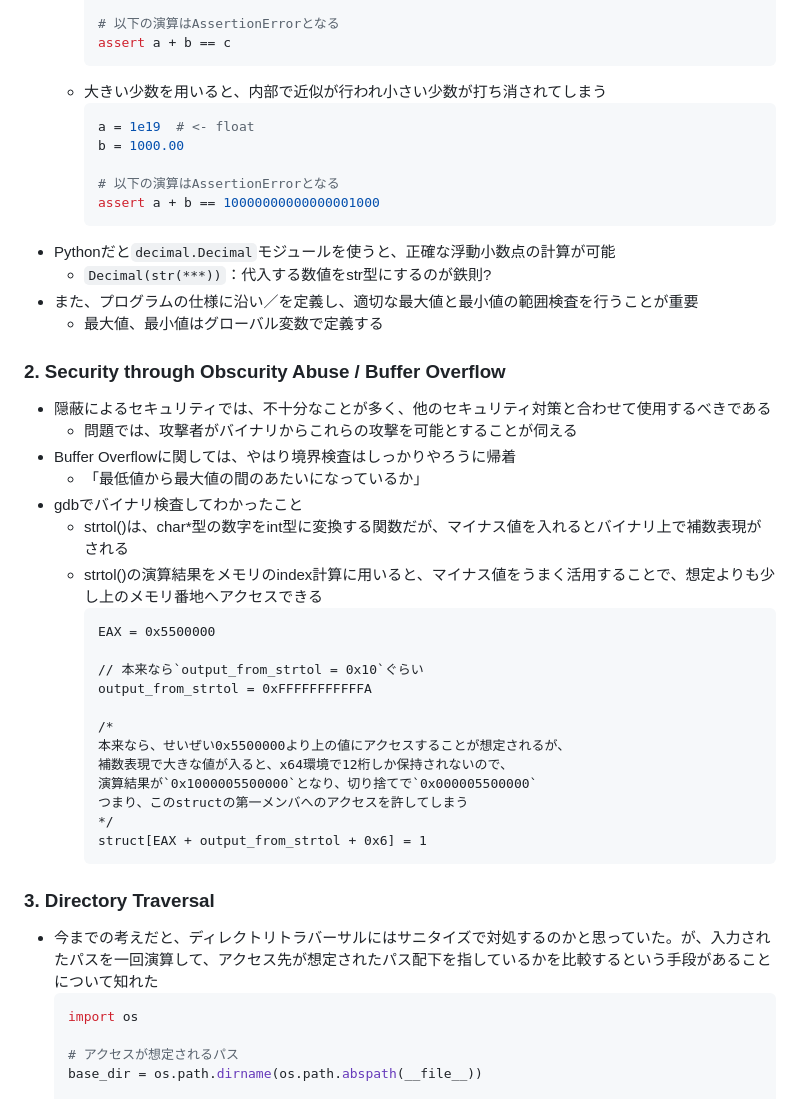
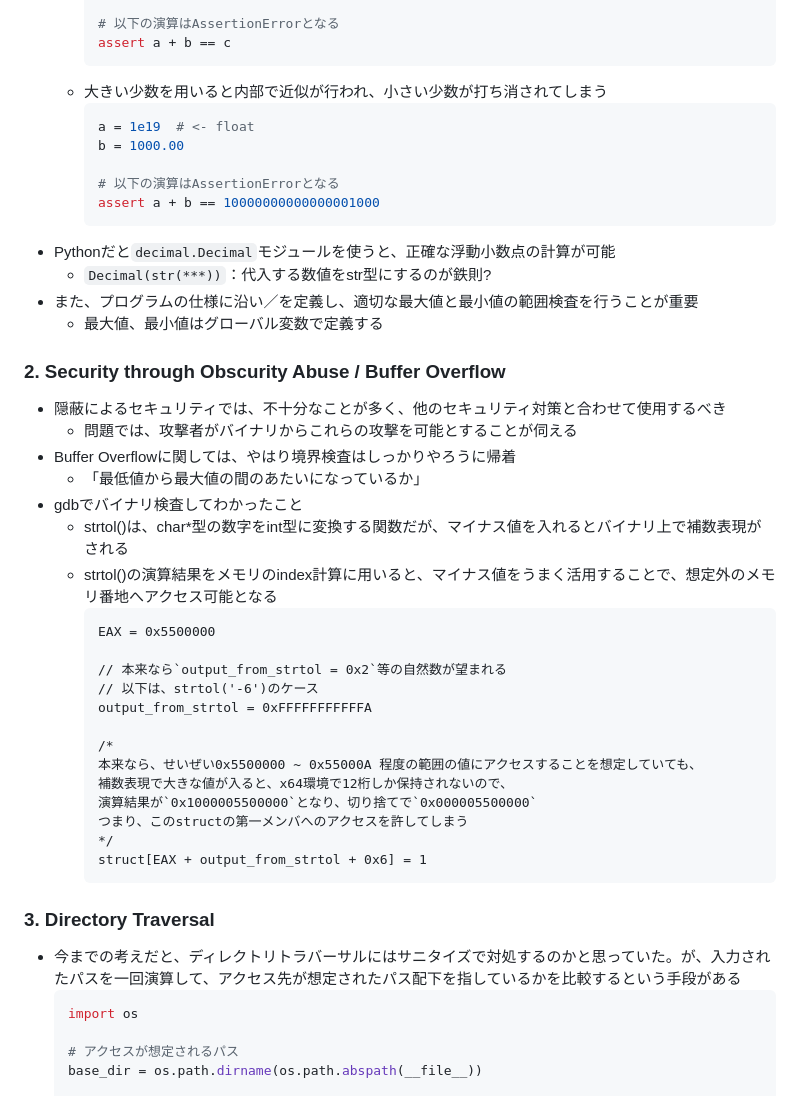
Before and after one commit to ts1lv3r/secure-code-game, a Markdown page: README.md, the part around the change. Drawn GitHub-style.

````diff
--- a/README.md
+++ b/README.md
@@ -20,7 +20,7 @@
         # 以下の演算はAssertionErrorとなる
         assert a + b == c
         ```
-    - 大きい少数を用いると、内部で近似が行われ小さい少数が打ち消されてしまう
+    - 大きい少数を用いると内部で近似が行われ、小さい少数が打ち消されてしまう
         ```python
         a = 1e19  # <- float
         b = 1000.00
@@ -35,21 +35,22 @@
 
 ### 2. Security through Obscurity Abuse / Buffer Overflow
 
-- 隠蔽によるセキュリティでは、不十分なことが多く、他のセキュリティ対策と合わせて使用するべきである
+- 隠蔽によるセキュリティでは、不十分なことが多く、他のセキュリティ対策と合わせて使用するべき
     - 問題では、攻撃者がバイナリからこれらの攻撃を可能とすることが伺える
 - Buffer Overflowに関しては、やはり境界検査はしっかりやろうに帰着
     - 「最低値から最大値の間のあたいになっているか」
 - gdbでバイナリ検査してわかったこと
     - strtol()は、char*型の数字をint型に変換する関数だが、マイナス値を入れるとバイナリ上で補数表現がされる
-    - strtol()の演算結果をメモリのindex計算に用いると、マイナス値をうまく活用することで、想定よりも少し上のメモリ番地へアクセスできる
+    - strtol()の演算結果をメモリのindex計算に用いると、マイナス値をうまく活用することで、想定外のメモリ番地へアクセス可能となる
         ```example
         EAX = 0x5500000
 
-        // 本来なら`output_from_strtol = 0x10`ぐらい
+        // 本来なら`output_from_strtol = 0x2`等の自然数が望まれる
+        // 以下は、strtol('-6')のケース
         output_from_strtol = 0xFFFFFFFFFFFA
 
         /*
-        本来なら、せいぜい0x5500000より上の値にアクセスすることが想定されるが、
+        本来なら、せいぜい0x5500000 ~ 0x55000A 程度の範囲の値にアクセスすることを想定していても、
         補数表現で大きな値が入ると、x64環境で12桁しか保持されないので、
         演算結果が`0x1000005500000`となり、切り捨てで`0x000005500000`
         つまり、このstructの第一メンバへのアクセスを許してしまう
@@ -59,7 +60,7 @@
 
 ### 3. Directory Traversal
 
-- 今までの考えだと、ディレクトリトラバーサルにはサニタイズで対処するのかと思っていた。が、入力されたパスを一回演算して、アクセス先が想定されたパス配下を指しているかを比較するという手段があることについて知れた
+- 今までの考えだと、ディレクトリトラバーサルにはサニタイズで対処するのかと思っていた。が、入力されたパスを一回演算して、アクセス先が想定されたパス配下を指しているかを比較するという手段がある
     ```python
     import os
 
````
